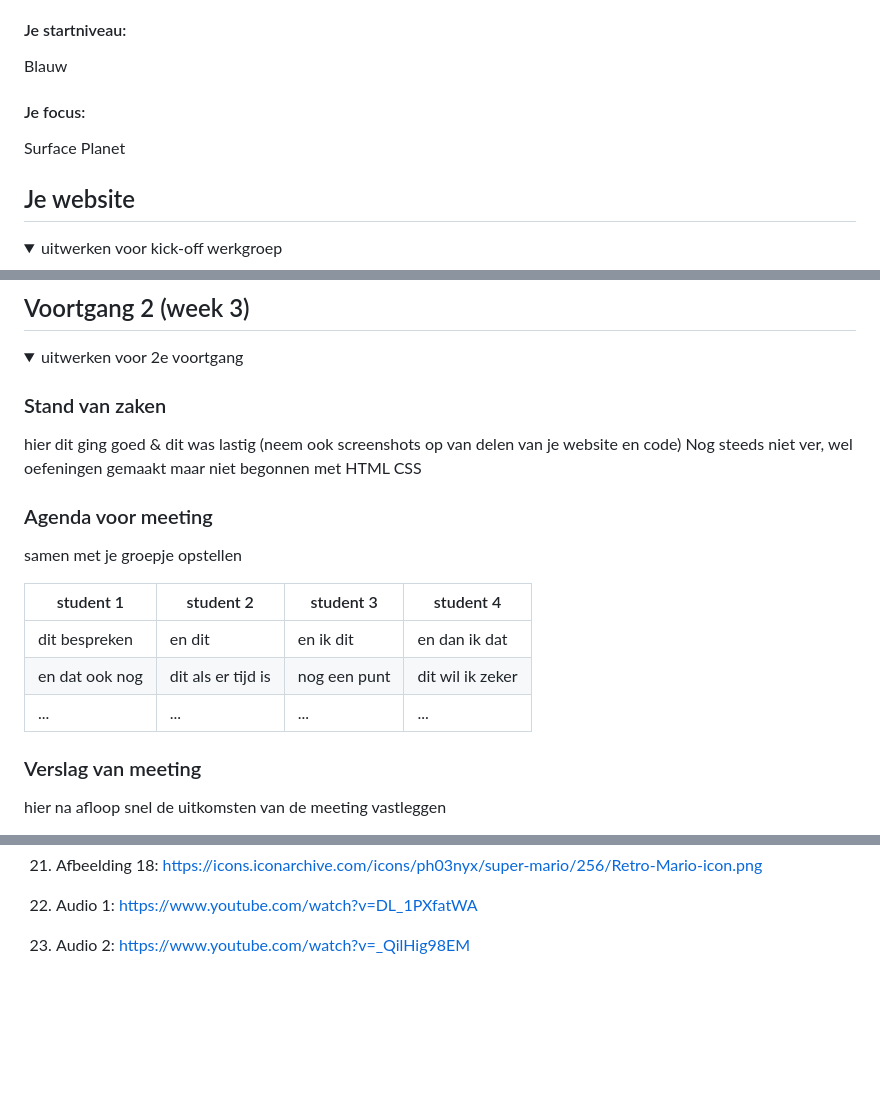
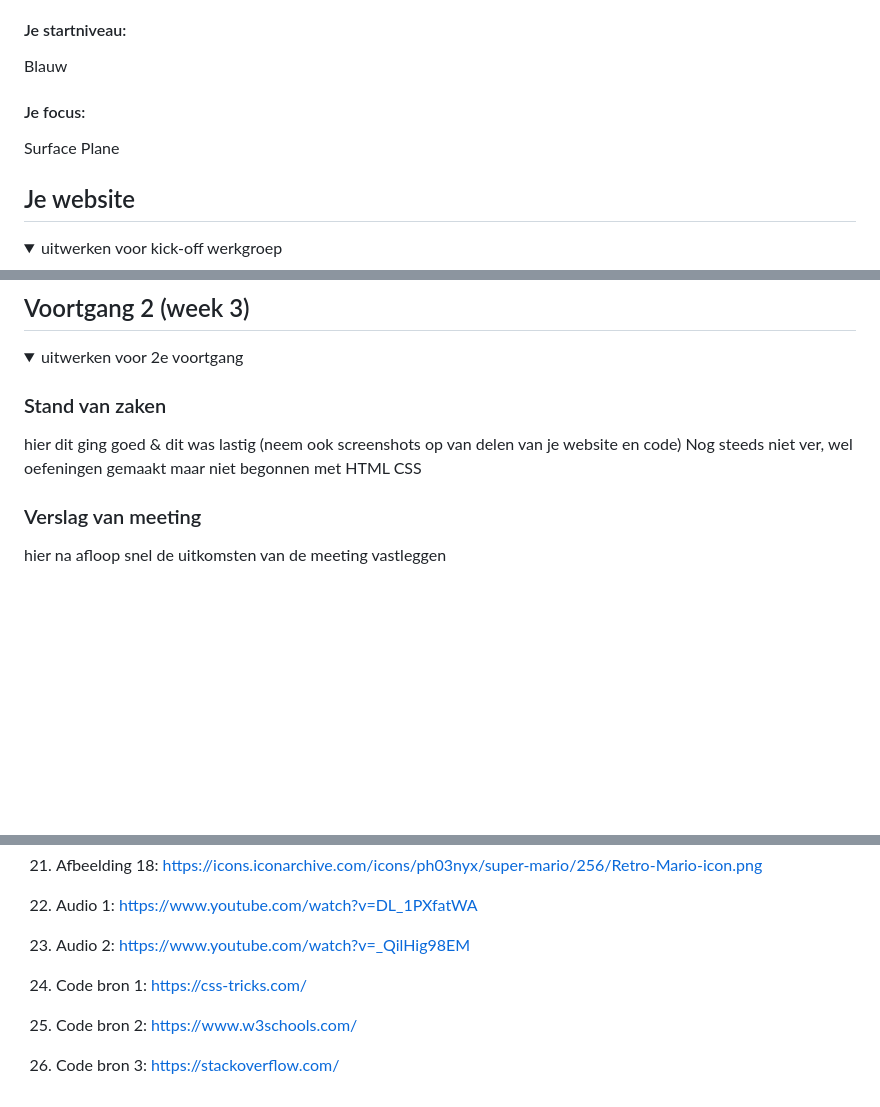
Before and after one commit to raulpaays/FED, a Markdown page: README.md, 3 parts joined by grey strips. Drawn GitHub-style; folded sections open; blank space fills up the shorter version.

```diff
--- a/README.md
+++ b/README.md
@@ -22,7 +22,7 @@ Nb. Door *open* toe te voegen aan een *details* element kun je deze standaard op
   Blauw
 
   #### Je focus:
-  Surface Planet
+  Surface Plane
 
 </details>
 
@@ -160,16 +150,6 @@ Nb. Door *open* toe te voegen aan een *details* element kun je deze standaard op
   ### Stand van zaken
   hier dit ging goed & dit was lastig (neem ook screenshots op van delen van je website en code)
   Nog steeds niet ver, wel oefeningen gemaakt maar niet begonnen met HTML CSS
-
-  ### Agenda voor meeting
-  samen met je groepje opstellen
-
-  | student 1      | student 2          | student 3    | student 4        |
-  | ---            | ---                | ---          | ---              |
-  | dit bespreken  | en dit             | en ik dit    | en dan ik dat    |
-  | en dat ook nog | dit als er tijd is | nog een punt | dit wil ik zeker |
-  | ...            | ...                | ...          | ...              |
-
 
   ### Verslag van meeting
   hier na afloop snel de uitkomsten van de meeting vastleggen
@@ -313,6 +286,9 @@ Nb. Door *open* toe te voegen aan een *details* element kun je deze standaard op
   22. Audio 1: https://www.youtube.com/watch?v=DL_1PXfatWA
   23. Audio 2: https://www.youtube.com/watch?v=_QilHig98EM
 
+  24. Code bron 1: https://css-tricks.com/
+  25. Code bron 2: https://www.w3schools.com/
+  26. Code bron 3: https://stackoverflow.com/
 
 
 
```
Also changed, not shown: other parts of README.md (+10 -27 lines), readme-images/codegeleerd.png (added), 3 other files.
